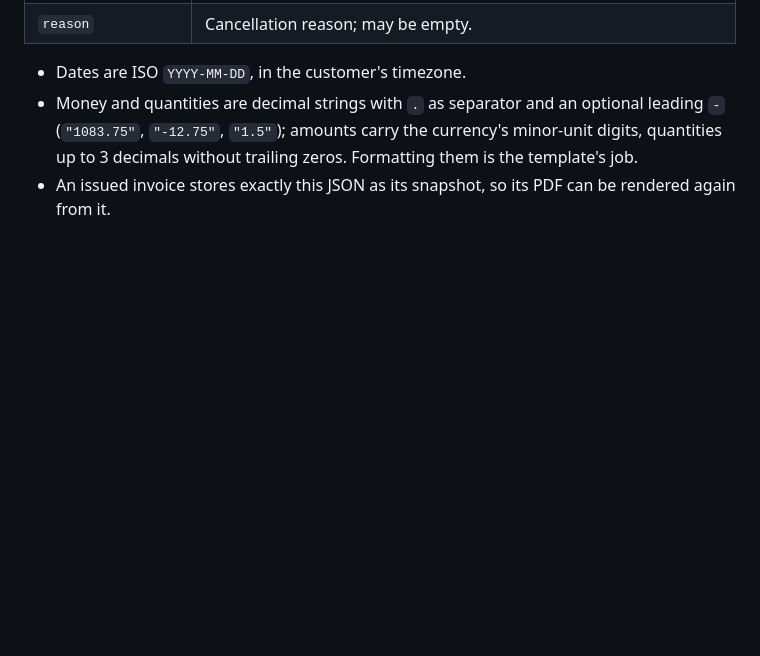
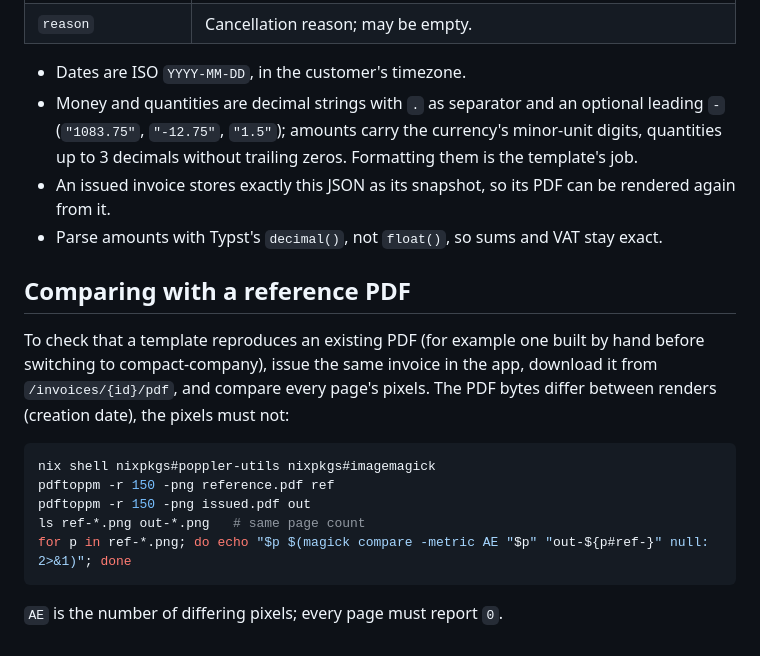
Before and after one commit to da-wilky/compact-company, a Markdown page: templates/README.md, the part around the change. Rendered like a GitHub page; blank space fills up the shorter version.

Commit message:
templates/README: document comparing an issued invoice with a reference PDF
Also recommends decimal() for amounts so template sums and VAT stay exact.

````diff
--- a/templates/README.md
+++ b/templates/README.md
@@ -90,3 +90,18 @@ A failing compile (a `panic`, a missing font, a syntax error) is shown to the us
 - Dates are ISO `YYYY-MM-DD`, in the customer's timezone.
 - Money and quantities are decimal strings with `.` as separator and an optional leading `-` (`"1083.75"`, `"-12.75"`, `"1.5"`); amounts carry the currency's minor-unit digits, quantities up to 3 decimals without trailing zeros. Formatting them is the template's job.
 - An issued invoice stores exactly this JSON as its snapshot, so its PDF can be rendered again from it.
+- Parse amounts with Typst's `decimal()`, not `float()`, so sums and VAT stay exact.
+
+## Comparing with a reference PDF
+
+To check that a template reproduces an existing PDF (for example one built by hand before switching to compact-company), issue the same invoice in the app, download it from `/invoices/{id}/pdf`, and compare every page's pixels. The PDF bytes differ between renders (creation date), the pixels must not:
+
+```sh
+nix shell nixpkgs#poppler-utils nixpkgs#imagemagick
+pdftoppm -r 150 -png reference.pdf ref
+pdftoppm -r 150 -png issued.pdf out
+ls ref-*.png out-*.png   # same page count
+for p in ref-*.png; do echo "$p $(magick compare -metric AE "$p" "out-${p#ref-}" null: 2>&1)"; done
+```
+
+`AE` is the number of differing pixels; every page must report `0`.
````
